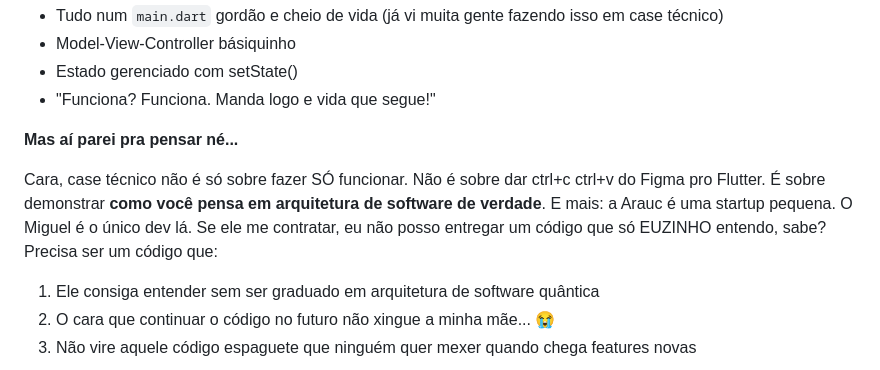
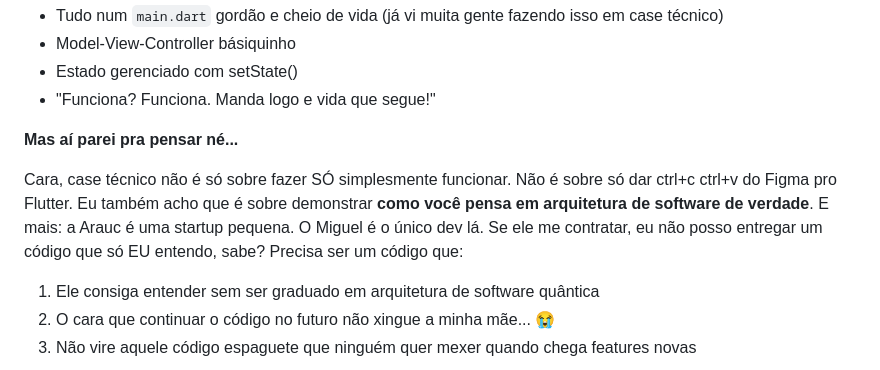
Before and after one commit to lucaseneiva/gestao-agricola, a Markdown page: README.md, the part around the change. Rendered like a GitHub page.

Commit message:
Improve readability and clarity in README.md
Refine language for clarity and emphasis on code quality.

```diff
--- a/README.md
+++ b/README.md
@@ -40,7 +40,7 @@ Aqui foi outro ponto importante. Eu podia ter ido pelo caminho "rápido e safado
 
 **Mas aí parei pra pensar né...**
 
-Cara, case técnico não é só sobre fazer SÓ funcionar. Não é sobre dar ctrl+c ctrl+v do Figma pro Flutter. É sobre demonstrar **como você pensa em arquitetura de software de verdade**. E mais: a Arauc é uma startup pequena. O Miguel é o único dev lá. Se ele me contratar, eu não posso entregar um código que só EUZINHO entendo, sabe? Precisa ser um código que:
+Cara, case técnico não é só sobre fazer SÓ simplesmente funcionar. Não é sobre só dar ctrl+c ctrl+v do Figma pro Flutter. Eu também acho que é sobre demonstrar **como você pensa em arquitetura de software de verdade**. E mais: a Arauc é uma startup pequena. O Miguel é o único dev lá. Se ele me contratar, eu não posso entregar um código que só EU entendo, sabe? Precisa ser um código que:
 
 1. Ele consiga entender sem ser graduado em arquitetura de software quântica
 2. O cara que continuar o código no futuro não xingue a minha mãe... 😭
```
